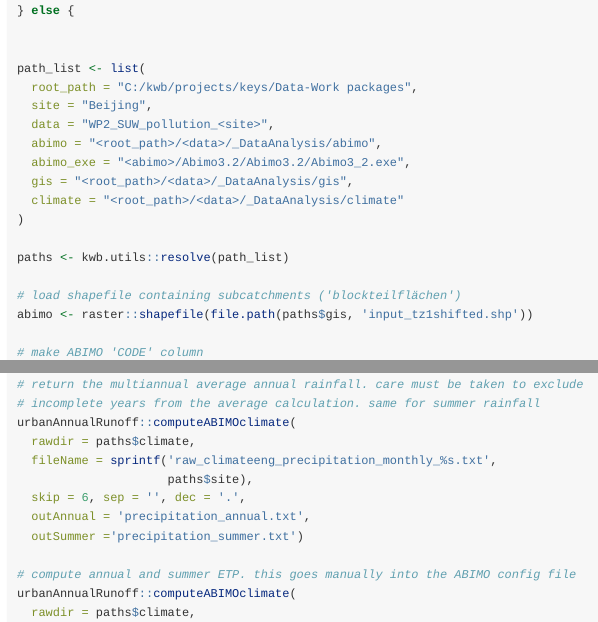
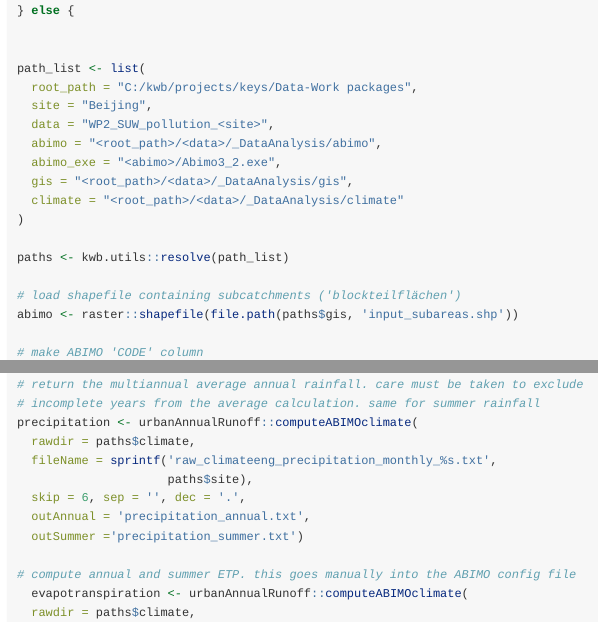
Before and after one commit to KWB-R/urbanAnnualRunoff, an R Markdown document (vignettes/workflow_beijing.Rmd): the page in a window 1100 px wide, from 330 px down, and a second part further down, joined at a grey line. Rendered offline with R 4.5, knitr and Pandoc, with nearby package versions.

Commit message:
fixed paths (adapted to Jinxi)
but now new issue with ABIMO (undefined columns selected, see #20)

```diff
--- a/vignettes/workflow_beijing.Rmd
+++ b/vignettes/workflow_beijing.Rmd
@@ -36,7 +36,7 @@ path_list <- list(
   site = "Beijing",
   data = "WP2_SUW_pollution_<site>",
   abimo = "<root_path>/<data>/_DataAnalysis/abimo",
-  abimo_exe = "<abimo>/Abimo3.2/Abimo3.2/Abimo3_2.exe",
+  abimo_exe = "<abimo>/Abimo3_2.exe",
   gis = "<root_path>/<data>/_DataAnalysis/gis",
   climate = "<root_path>/<data>/_DataAnalysis/climate"
 )
@@ -44,7 +44,7 @@ path_list <- list(
 paths <- kwb.utils::resolve(path_list)
 
 # load shapefile containing subcatchments ('blockteilflächen')
-abimo <- raster::shapefile(file.path(paths$gis, 'input_tz1shifted.shp'))
+abimo <- raster::shapefile(file.path(paths$gis, 'input_subareas.shp'))
 
 # make ABIMO 'CODE' column
 abimo@data$CODE <- paste(abimo@data$Name, abimo@data$Outlet, sep='_')
@@ -121,7 +121,7 @@ abimo@data$VG <- urbanAnnualRunoff::makeVG(rawdir = paths$gis,
 # *** potential enhancement: ***
 # return the multiannual average annual rainfall. care must be taken to exclude
 # incomplete years from the average calculation. same for summer rainfall
-urbanAnnualRunoff::computeABIMOclimate(
+precipitation <- urbanAnnualRunoff::computeABIMOclimate(
   rawdir = paths$climate,
   fileName = sprintf('raw_climateeng_precipitation_monthly_%s.txt',
                      paths$site),
@@ -130,7 +130,7 @@ urbanAnnualRunoff::computeABIMOclimate(
   outSummer ='precipitation_summer.txt')
 
 # compute annual and summer ETP. this goes manually into the ABIMO config file
-urbanAnnualRunoff::computeABIMOclimate(
+  evapotranspiration <- urbanAnnualRunoff::computeABIMOclimate(
   rawdir = paths$climate,
   fileName = sprintf('raw_climateeng_etp_daily_%s.txt',
                      paths$site),
```
